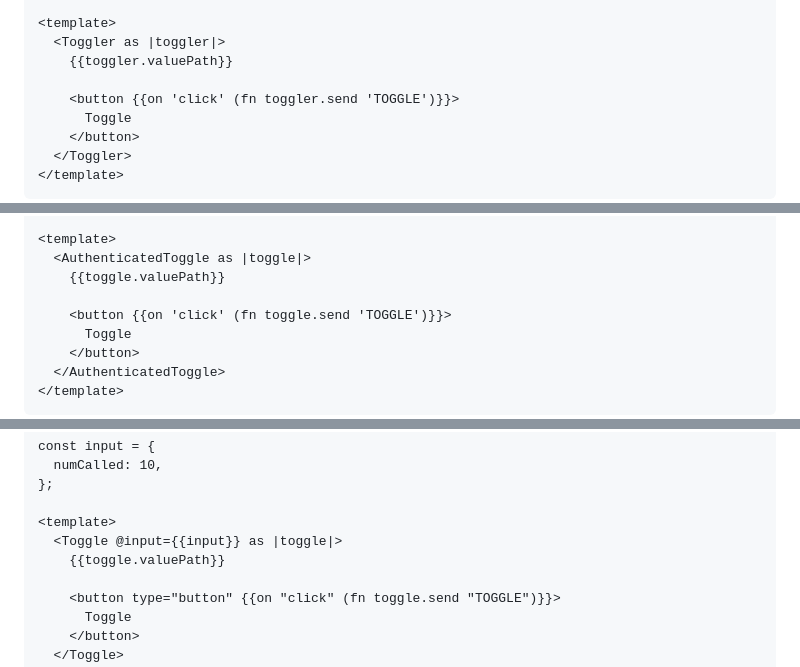
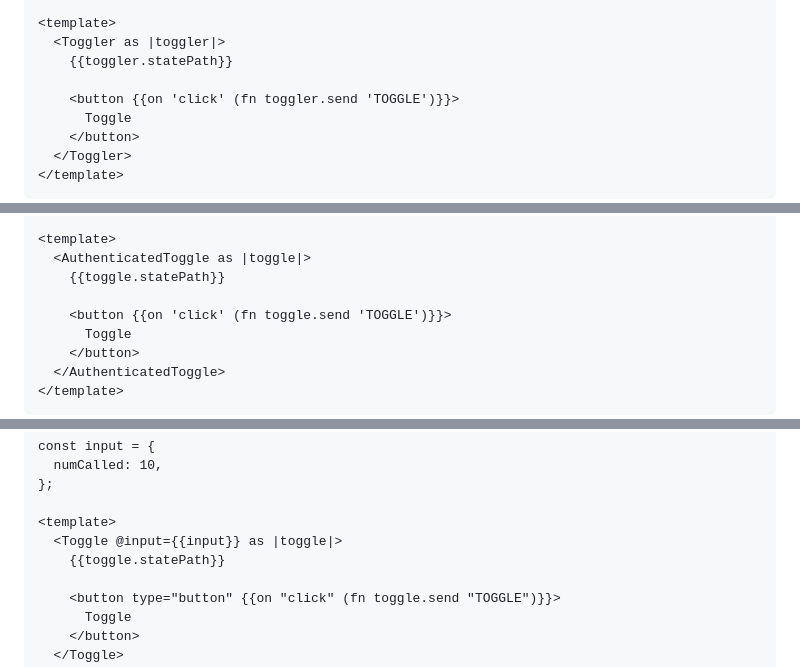
Before and after one commit to NullVoxPopuli/ember-statechart-component, a Markdown page: README.md, 3 parts joined by grey strips. Rendered like a GitHub page.

```diff
--- a/README.md
+++ b/README.md
@@ -60,7 +60,7 @@ const Toggler = createMachine({
 
 <template>
   <Toggler as |toggler|>
-    {{toggler.valuePath}}
+    {{toggler.statePath}}
 
     <button {{on 'click' (fn toggler.send 'TOGGLE')}}>
       Toggle
@@ -104,7 +104,7 @@ const AuthenticatedToggle = setup({
 
 <template>
   <AuthenticatedToggle as |toggle|>
-    {{toggle.valuePath}}
+    {{toggle.statePath}}
 
     <button {{on 'click' (fn toggle.send 'TOGGLE')}}>
       Toggle
@@ -216,7 +216,7 @@ const input = {
 
 <template>
   <Toggle @input={{input}} as |toggle|>
-    {{toggle.valuePath}}
+    {{toggle.statePath}}
 
     <button type="button" {{on "click" (fn toggle.send "TOGGLE")}}>
       Toggle
```
